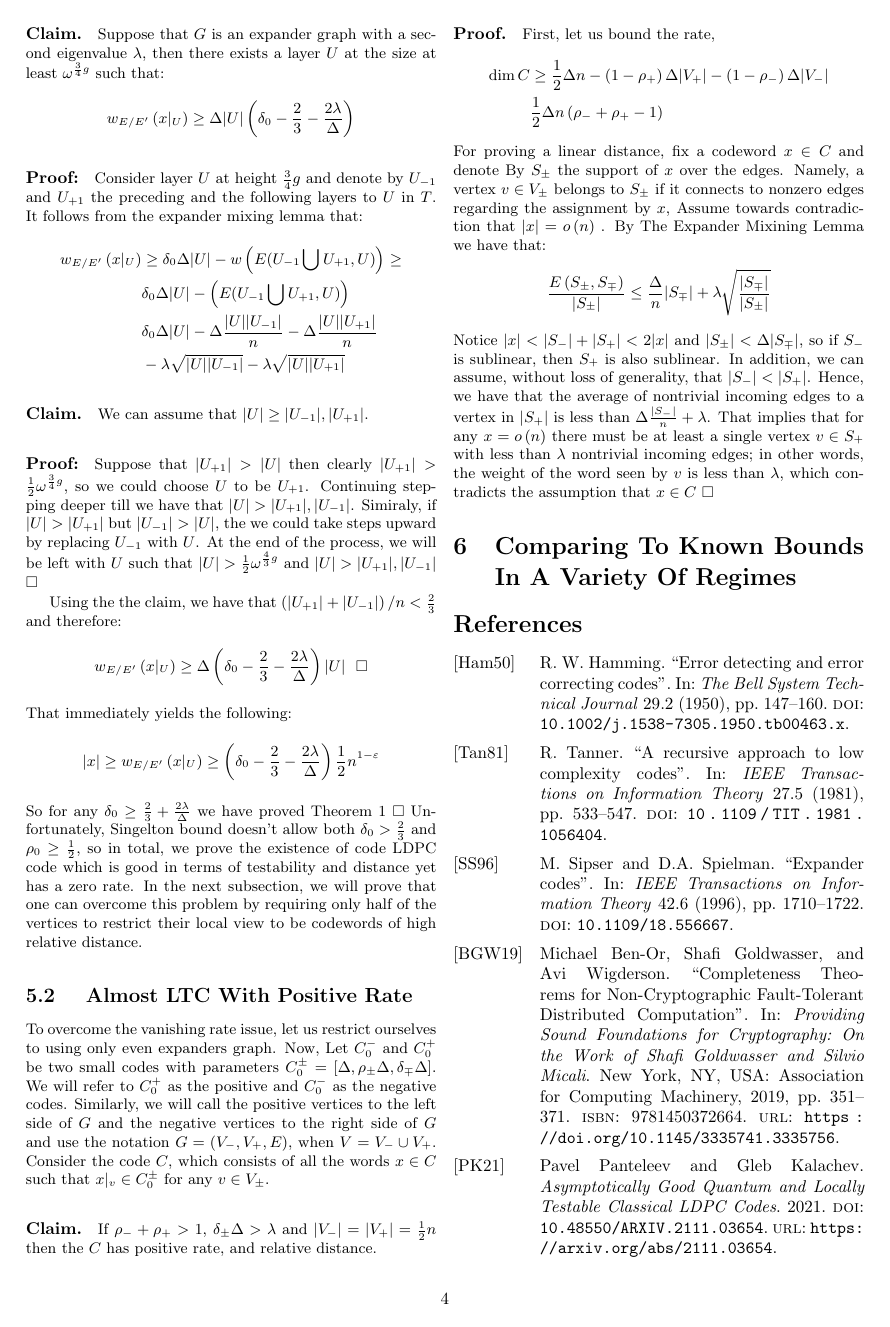
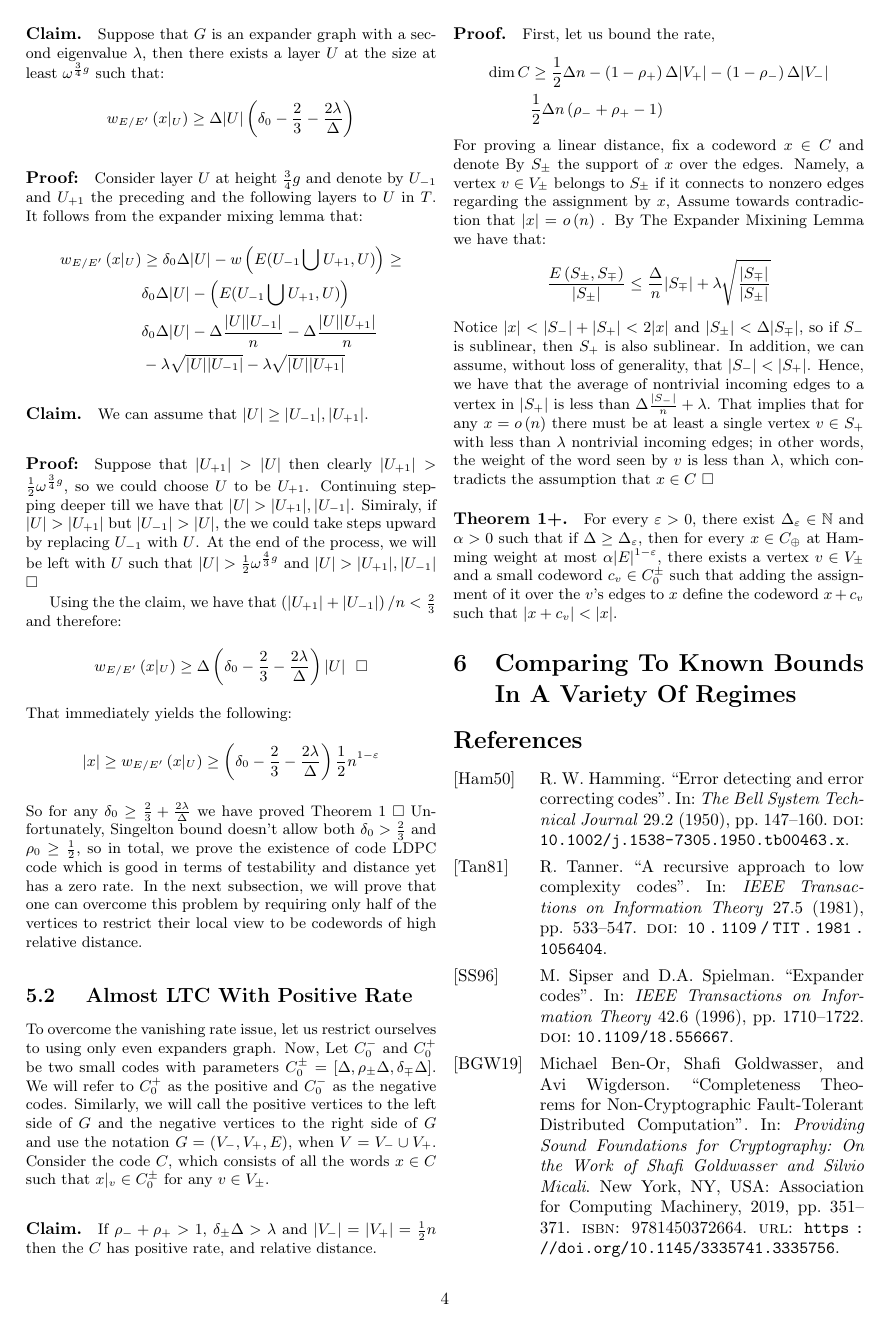
Before and after one commit to dudupo/Academic, a LaTeX document (projects/NLTES_project/ldpc_ltc.tex): page 4 of 5. The pictures show the PDF file projects/pdfs/ldpc_ltc.pdf that the author committed with the source.

Commit message:
compiling -Wed Oct 26 10:55:24 AM IDT 2022

```diff
--- a/projects/NLTES_project/ldpc_ltc.tex
+++ b/projects/NLTES_project/ldpc_ltc.tex
@@ -243,6 +243,9 @@ For proving a linear distance, fix a codeword $x \in C$ and denote By $S_{\pm}$
 \end{equation*}
 Notice $|x| < |S_{-}| + |S_{+}| < 2|x|$ and $|S_{\pm}| < \Delta |S_{\mp}|$, so if $S_{-}$ is sublinear, then $S_{+}$ is also sublinear. In addition, we can assume, without loss of generality, that $|S_{-}| < |S_{+}|$. Hence, we have that the average of nontrivial incoming edges to a vertex in $|S_{+}|$ is less than $ \Delta \frac{|S_{-}|}{n} + \lambda $. That implies that for any $x = o\left( n \right)$ there must be at least a single vertex $ v \in S_{+} $ with less than $ \lambda $ nontrivial incoming edges; in other words, the weight of the word seen by $v$ is less than $\lambda$, which contradicts the assumption that $x\in C$ $\square$
 
+\paragraph{Theorem 1+.} For every $\varepsilon > 0$, there exist $\Delta_{\varepsilon}\in \mathbb{N}$ and $\alpha>0$ such that if $\Delta \ge \Delta_{\varepsilon}$, then for every $x \in C_{\oplus}$ at Hamming weight at most $\alpha |E|^{1-\varepsilon}$, there exists a vertex $v \in V_{\pm}$ and a small codeword $c_{v} \in C_{0}^{\pm} $ such that adding the assignment of it over the $v$'s edges to $x$ define the codeword $x + c_{v}$  such that $|x + c_{v}| < |x|$.
+
+
 
   \section{Comparing To Known Bounds In A Variety Of Regimes}
   \printbibliography
```
Also changed, not shown: projects/pdfs/ldpc_ltc.pdf.
